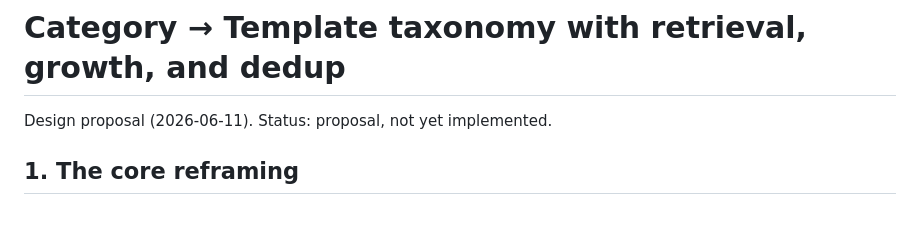
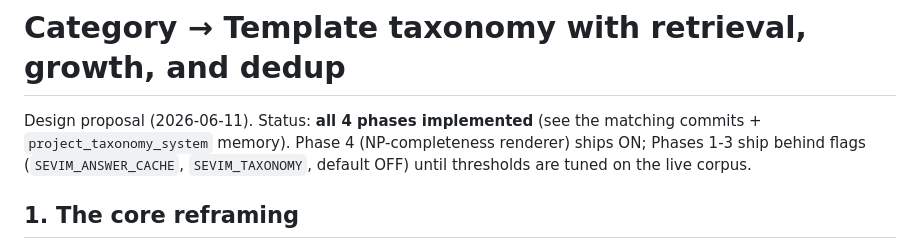
Before and after one commit to khayyam-math/khayyam-math, a Markdown page: docs/TEMPLATE_TAXONOMY_PLAN.md, the part around the change. GitHub-like rendering; blank space fills up the shorter version.

Commit message:
docs: mark taxonomy plan as implemented (all 4 phases)

```diff
--- a/docs/TEMPLATE_TAXONOMY_PLAN.md
+++ b/docs/TEMPLATE_TAXONOMY_PLAN.md
@@ -1,6 +1,10 @@
 # Category → Template taxonomy with retrieval, growth, and dedup
 
-Design proposal (2026-06-11). Status: proposal, not yet implemented.
+Design proposal (2026-06-11). Status: **all 4 phases implemented** (see
+the matching commits + `project_taxonomy_system` memory). Phase 4
+(NP-completeness renderer) ships ON; Phases 1-3 ship behind flags
+(`SEVIM_ANSWER_CACHE`, `SEVIM_TAXONOMY`, default OFF) until thresholds are
+tuned on the live corpus.
 
 ## 1. The core reframing
 
```
